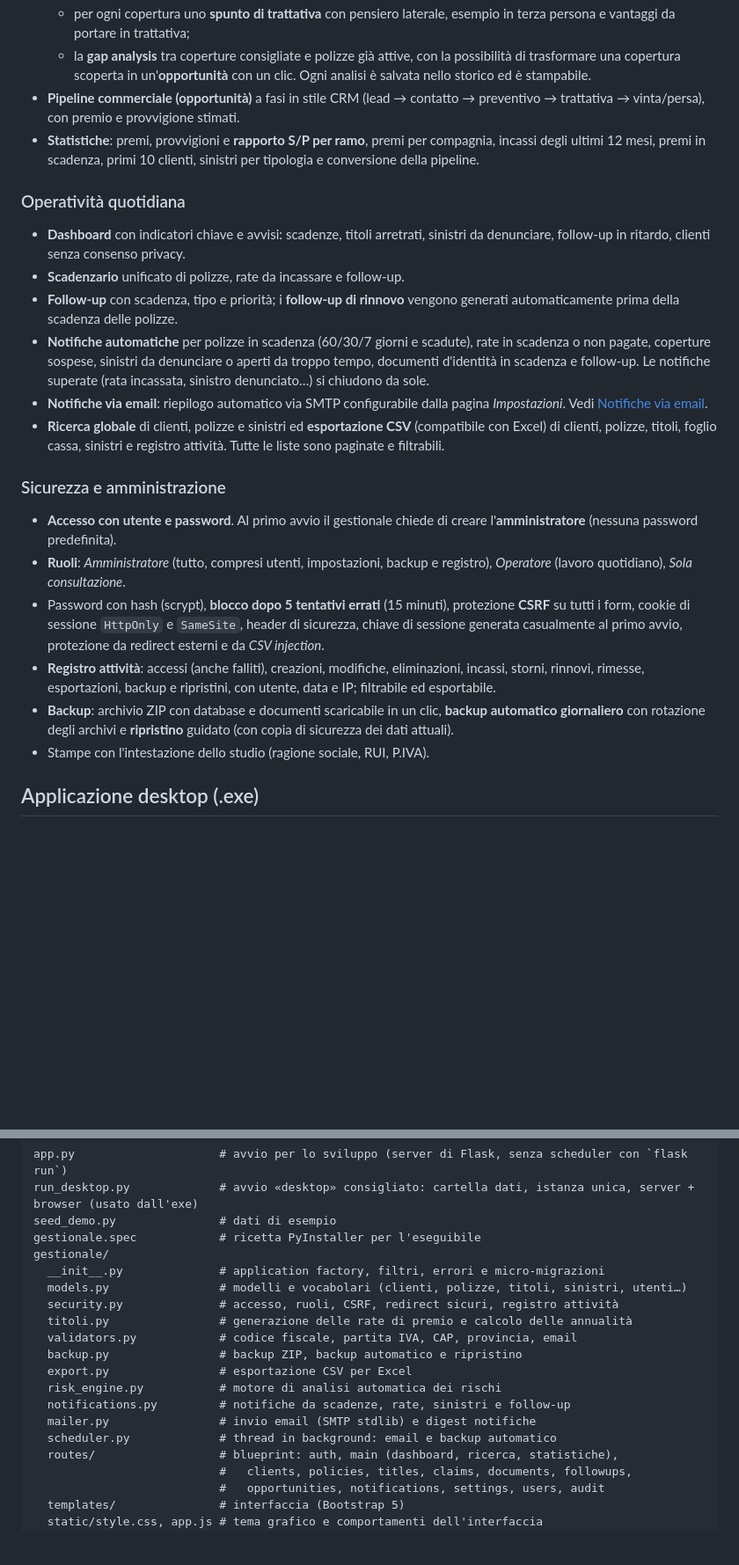
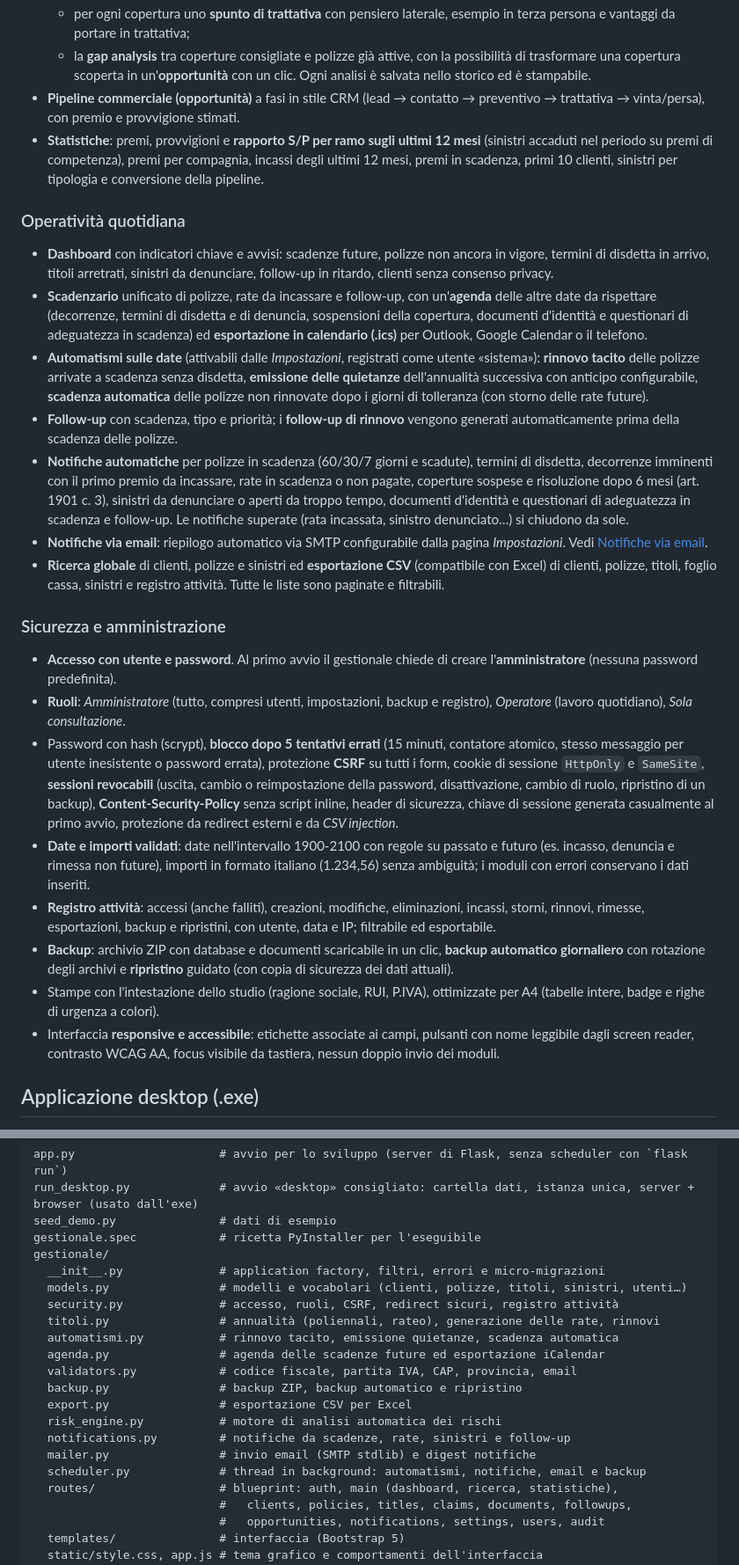
Before and after one commit to Morpheus7-7/desktop-tutorial, a Markdown page: README.md, 2 parts joined by grey strips. Shown at 88% size. GitHub-like rendering; blank space fills up the shorter version.

```diff
--- a/README.md
+++ b/README.md
@@ -61,19 +80,32 @@ attività** e **backup** integrati.
     un clic. Ogni analisi è salvata nello storico ed è stampabile.
 - **Pipeline commerciale (opportunità)** a fasi in stile CRM (lead → contatto →
   preventivo → trattativa → vinta/persa), con premio e provvigione stimati.
-- **Statistiche**: premi, provvigioni e **rapporto S/P per ramo**, premi per
+- **Statistiche**: premi, provvigioni e **rapporto S/P per ramo sugli ultimi
+  12 mesi** (sinistri accaduti nel periodo su premi di competenza), premi per
   compagnia, incassi degli ultimi 12 mesi, premi in scadenza, primi 10 clienti,
   sinistri per tipologia e conversione della pipeline.
 
 ### Operatività quotidiana
-- **Dashboard** con indicatori chiave e avvisi: scadenze, titoli arretrati,
-  sinistri da denunciare, follow-up in ritardo, clienti senza consenso privacy.
-- **Scadenzario** unificato di polizze, rate da incassare e follow-up.
+- **Dashboard** con indicatori chiave e avvisi: scadenze future, polizze non
+  ancora in vigore, termini di disdetta in arrivo, titoli arretrati, sinistri da
+  denunciare, follow-up in ritardo, clienti senza consenso privacy.
+- **Scadenzario** unificato di polizze, rate da incassare e follow-up, con
+  un'**agenda** delle altre date da rispettare (decorrenze, termini di disdetta
+  e di denuncia, sospensioni della copertura, documenti d'identità e
+  questionari di adeguatezza in scadenza) ed **esportazione in calendario
+  (.ics)** per Outlook, Google Calendar o il telefono.
+- **Automatismi sulle date** (attivabili dalle *Impostazioni*, registrati come
+  utente «sistema»): **rinnovo tacito** delle polizze arrivate a scadenza senza
+  disdetta, **emissione delle quietanze** dell'annualità successiva con anticipo
+  configurabile, **scadenza automatica** delle polizze non rinnovate dopo i
+  giorni di tolleranza (con storno delle rate future).
 - **Follow-up** con scadenza, tipo e priorità; i **follow-up di rinnovo**
   vengono generati automaticamente prima della scadenza delle polizze.
 - **Notifiche automatiche** per polizze in scadenza (60/30/7 giorni e
-  scadute), rate in scadenza o non pagate, coperture sospese, sinistri da
-  denunciare o aperti da troppo tempo, documenti d'identità in scadenza e
+  scadute), termini di disdetta, decorrenze imminenti con il primo premio da
+  incassare, rate in scadenza o non pagate, coperture sospese e risoluzione
+  dopo 6 mesi (art. 1901 c. 3), sinistri da denunciare o aperti da troppo
+  tempo, documenti d'identità e questionari di adeguatezza in scadenza e
   follow-up. Le notifiche superate (rata incassata, sinistro denunciato…) si
   chiudono da sole.
 - **Notifiche via email**: riepilogo automatico via SMTP configurabile dalla
@@ -87,17 +119,29 @@ attività** e **backup** integrati.
   creare l'**amministratore** (nessuna password predefinita).
 - **Ruoli**: *Amministratore* (tutto, compresi utenti, impostazioni, backup e
   registro), *Operatore* (lavoro quotidiano), *Sola consultazione*.
-- Password con hash (scrypt), **blocco dopo 5 tentativi errati** (15 minuti),
+- Password con hash (scrypt), **blocco dopo 5 tentativi errati** (15 minuti,
+  contatore atomico, stesso messaggio per utente inesistente o password errata),
   protezione **CSRF** su tutti i form, cookie di sessione `HttpOnly` e
-  `SameSite`, header di sicurezza, chiave di sessione generata casualmente al
-  primo avvio, protezione da redirect esterni e da *CSV injection*.
+  `SameSite`, **sessioni revocabili** (uscita, cambio o reimpostazione della
+  password, disattivazione, cambio di ruolo, ripristino di un backup),
+  **Content-Security-Policy** senza script inline, header di sicurezza, chiave
+  di sessione generata casualmente al primo avvio, protezione da redirect
+  esterni e da *CSV injection*.
+- **Date e importi validati**: date nell'intervallo 1900-2100 con regole su
+  passato e futuro (es. incasso, denuncia e rimessa non future), importi in
+  formato italiano (1.234,56) senza ambiguità; i moduli con errori conservano
+  i dati inseriti.
 - **Registro attività**: accessi (anche falliti), creazioni, modifiche,
   eliminazioni, incassi, storni, rinnovi, rimesse, esportazioni, backup e
   ripristini, con utente, data e IP; filtrabile ed esportabile.
 - **Backup**: archivio ZIP con database e documenti scaricabile in un clic,
   **backup automatico giornaliero** con rotazione degli archivi e
   **ripristino** guidato (con copia di sicurezza dei dati attuali).
-- Stampe con l'intestazione dello studio (ragione sociale, RUI, P.IVA).
+- Stampe con l'intestazione dello studio (ragione sociale, RUI, P.IVA),
+  ottimizzate per A4 (tabelle intere, badge e righe di urgenza a colori).
+- Interfaccia **responsive e accessibile**: etichette associate ai campi,
+  pulsanti con nome leggibile dagli screen reader, contrasto WCAG AA, focus
+  visibile da tastiera, nessun doppio invio dei moduli.
 
 ## Applicazione desktop (.exe)
 
@@ -236,14 +280,16 @@ gestionale/
   __init__.py              # application factory, filtri, errori e micro-migrazioni
   models.py                # modelli e vocabolari (clienti, polizze, titoli, sinistri, utenti…)
   security.py              # accesso, ruoli, CSRF, redirect sicuri, registro attività
-  titoli.py                # generazione delle rate di premio e calcolo delle annualità
+  titoli.py                # annualità (poliennali, rateo), generazione delle rate, rinnovi
+  automatismi.py           # rinnovo tacito, emissione quietanze, scadenza automatica
+  agenda.py                # agenda delle scadenze future ed esportazione iCalendar
   validators.py            # codice fiscale, partita IVA, CAP, provincia, email
   backup.py                # backup ZIP, backup automatico e ripristino
   export.py                # esportazione CSV per Excel
   risk_engine.py           # motore di analisi automatica dei rischi
   notifications.py         # notifiche da scadenze, rate, sinistri e follow-up
   mailer.py                # invio email (SMTP stdlib) e digest notifiche
-  scheduler.py             # thread in background: email e backup automatico
+  scheduler.py             # thread in background: automatismi, notifiche, email e backup
   routes/                  # blueprint: auth, main (dashboard, ricerca, statistiche),
                            #   clients, policies, titles, claims, documents, followups,
                            #   opportunities, notifications, settings, users, audit
```
Also changed, not shown: other parts of README.md (+29 -10 lines).
